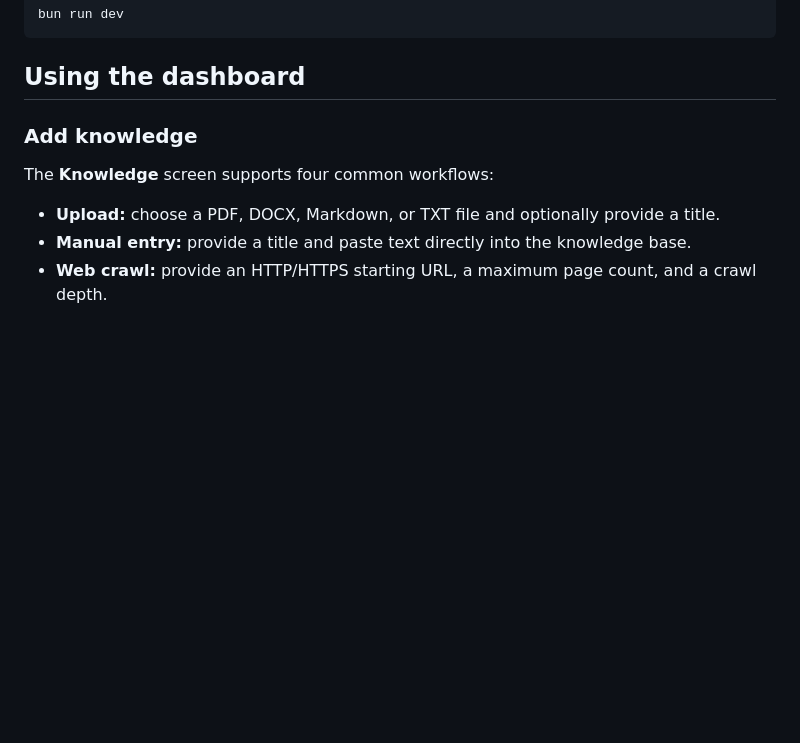
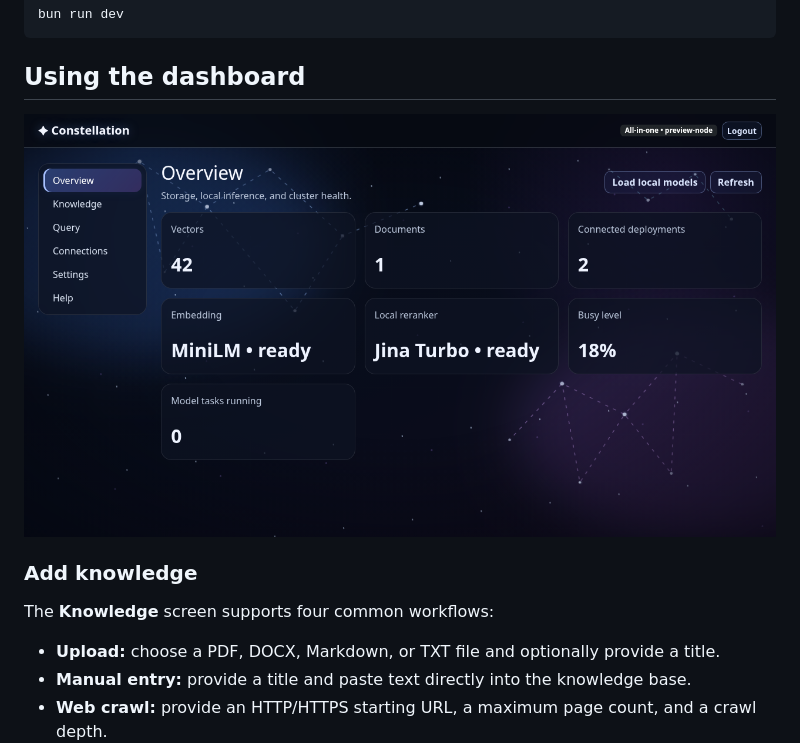
Before and after one commit to codyaboyd/Constellation-LLM-DB, a Markdown page: README.md, the part around the change. GitHub-like rendering; blank space fills up the shorter version.

Commit message:
Update README.md
add screenshot

````diff
--- a/README.md
+++ b/README.md
@@ -163,6 +163,8 @@ bun run dev
 ```
 
 ## Using the dashboard
+
+![Alt Text](screenshot.png)
 
 ### Add knowledge
 
````
